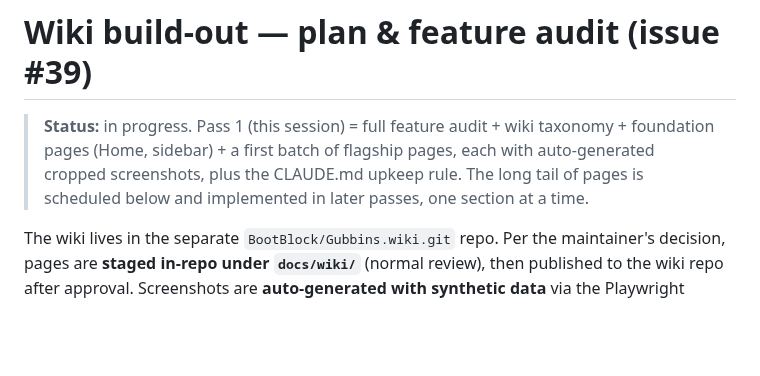
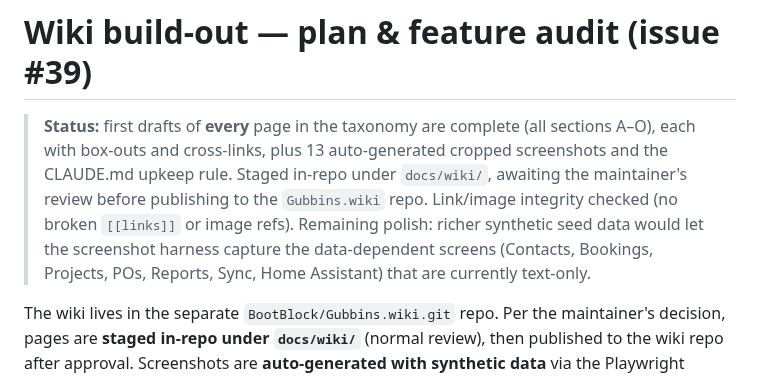
Before and after one commit to BootBlock/Gubbins, a Markdown page: docs/todo/wiki_2026-07-11.md, the part around the change. Rendered like a GitHub page; blank space fills up the shorter version.

```diff
--- a/docs/todo/wiki_2026-07-11.md
+++ b/docs/todo/wiki_2026-07-11.md
@@ -1,9 +1,12 @@
 # Wiki build-out — plan & feature audit (issue #39)
 
-> **Status:** in progress. Pass 1 (this session) = full feature audit + wiki taxonomy +
-> foundation pages (Home, sidebar) + a first batch of flagship pages, each with
-> auto-generated cropped screenshots, plus the CLAUDE.md upkeep rule. The long tail of
-> pages is scheduled below and implemented in later passes, one section at a time.
+> **Status:** first drafts of **every** page in the taxonomy are complete (all sections A–O),
+> each with box-outs and cross-links, plus 13 auto-generated cropped screenshots and the
+> CLAUDE.md upkeep rule. Staged in-repo under `docs/wiki/`, awaiting the maintainer's review
+> before publishing to the `Gubbins.wiki` repo. Link/image integrity checked (no broken
+> `[[links]]` or image refs). Remaining polish: richer synthetic seed data would let the
+> screenshot harness capture the data-dependent screens (Contacts, Bookings, Projects, POs,
+> Reports, Sync, Home Assistant) that are currently text-only.
 
 The wiki lives in the separate `BootBlock/Gubbins.wiki.git` repo. Per the maintainer's
 decision, pages are **staged in-repo under `docs/wiki/`** (normal review), then published to
```
Also changed, not shown: docs/wiki/Modular-UI.md (+2 -0 lines), docs/wiki/images/dashboard.png, docs/wiki/images/modules.png (added), docs/wiki/images/search-visual-builder.png, 1 other file.
